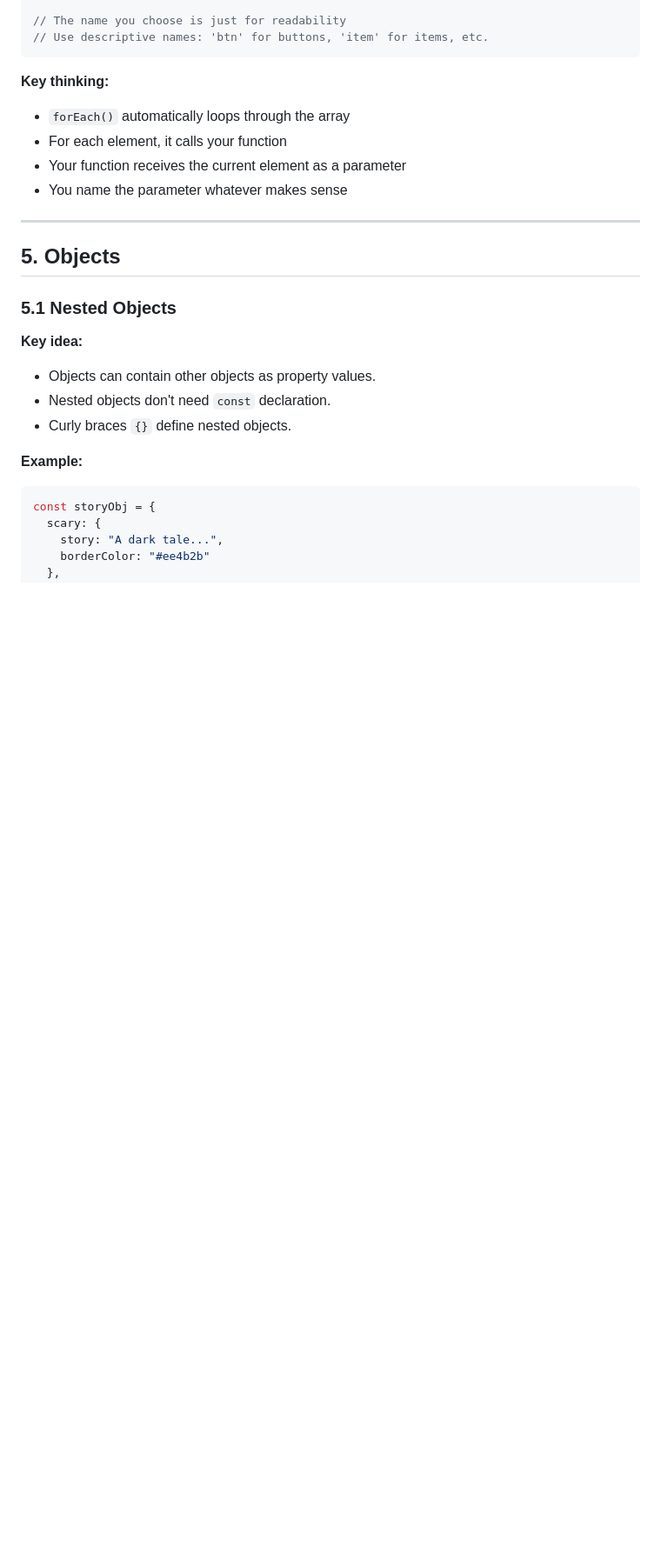
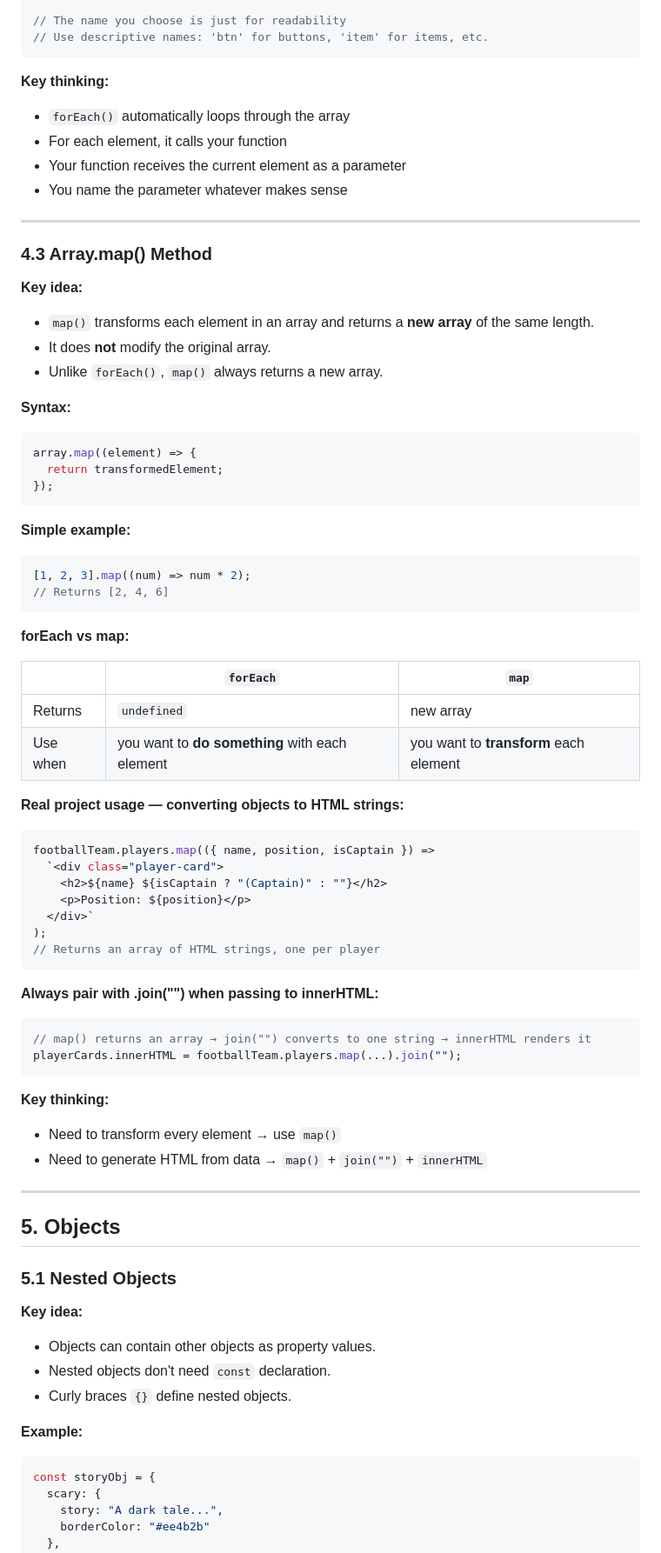
Before and after one commit to Bridget448/my-learning-journey, a Markdown page: javascript-notes.md, the part around one of its changes. Shown at 87% size. Rendered like a GitHub page; blank space fills up the shorter version.

````diff
--- a/javascript-notes.md
+++ b/javascript-notes.md
@@ -612,6 +612,56 @@ btns.forEach((x) => { ... });
 
 ---
 
+### 4.3 Array.map() Method
+
+**Key idea:**
+- `map()` transforms each element in an array and returns a **new array** of the same length.
+- It does **not** modify the original array.
+- Unlike `forEach()`, `map()` always returns a new array.
+
+**Syntax:**
+```javascript
+array.map((element) => {
+  return transformedElement;
+});
+```
+
+**Simple example:**
+```javascript
+[1, 2, 3].map((num) => num * 2);
+// Returns [2, 4, 6]
+```
+
+**forEach vs map:**
+
+| | `forEach` | `map` |
+|---|---|---|
+| Returns | `undefined` | new array |
+| Use when | you want to **do something** with each element | you want to **transform** each element |
+
+**Real project usage — converting objects to HTML strings:**
+```javascript
+footballTeam.players.map(({ name, position, isCaptain }) =>
+  `<div class="player-card">
+    <h2>${name} ${isCaptain ? "(Captain)" : ""}</h2>
+    <p>Position: ${position}</p>
+  </div>`
+);
+// Returns an array of HTML strings, one per player
+```
+
+**Always pair with .join("") when passing to innerHTML:**
+```javascript
+// map() returns an array → join("") converts to one string → innerHTML renders it
+playerCards.innerHTML = footballTeam.players.map(...).join("");
+```
+
+**Key thinking:**
+- Need to transform every element → use `map()`
+- Need to generate HTML from data → `map()` + `join("")` + `innerHTML`
+
+---
+
 ## 5. Objects
 
 ### 5.1 Nested Objects
````
Also changed, not shown: other parts of javascript-notes.md (+51 -0 lines).
